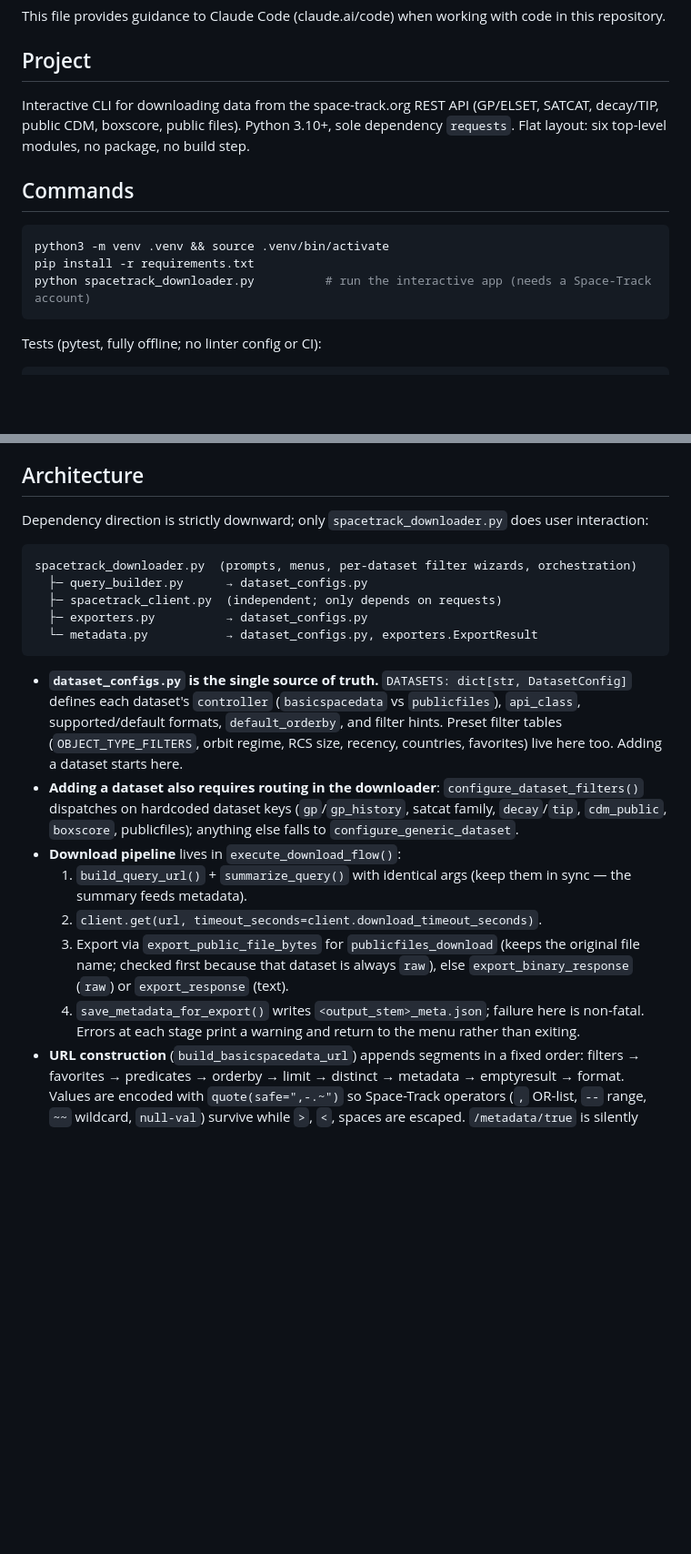
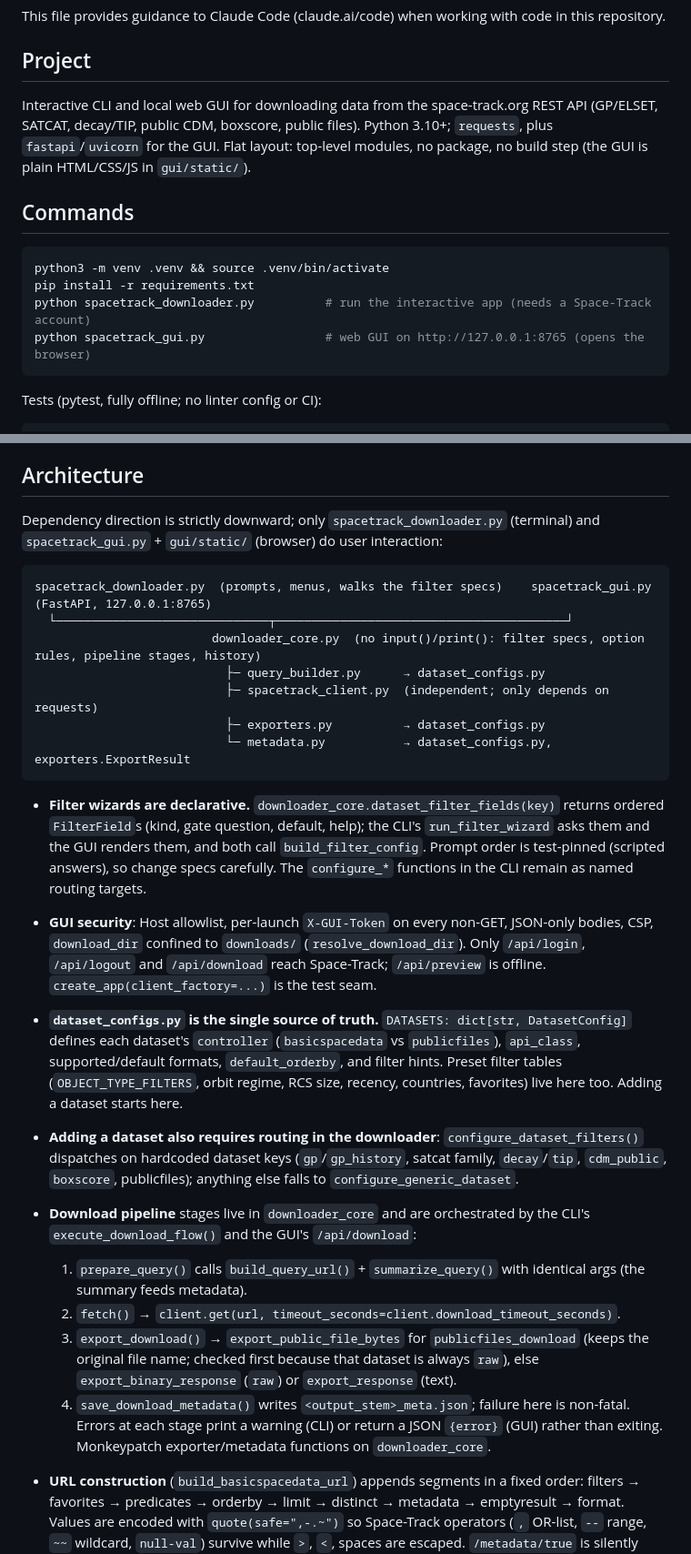
Before and after one commit to SpaceCadet000/space-track-data-downloader, a Markdown page: CLAUDE.md, 2 parts joined by grey strips. Shown at 91% size. GitHub-like rendering; blank space fills up the shorter version.

````diff
--- a/CLAUDE.md
+++ b/CLAUDE.md
@@ -6,7 +6,7 @@ This file provides guidance to Claude Code (claude.ai/code) when working with co
 
 ## Project
 
-Interactive CLI for downloading data from the space-track.org REST API (GP/ELSET, SATCAT, decay/TIP, public CDM, boxscore, public files). Python 3.10+, sole dependency `requests`. Flat layout: six top-level modules, no package, no build step.
+Interactive CLI and local web GUI for downloading data from the space-track.org REST API (GP/ELSET, SATCAT, decay/TIP, public CDM, boxscore, public files). Python 3.10+; `requests`, plus `fastapi`/`uvicorn` for the GUI. Flat layout: top-level modules, no package, no build step (the GUI is plain HTML/CSS/JS in `gui/static/`).
 
 ## Commands
 
@@ -14,6 +14,7 @@ Interactive CLI for downloading data from the space-track.org REST API (GP/ELSET
 python3 -m venv .venv && source .venv/bin/activate
 pip install -r requirements.txt
 python spacetrack_downloader.py          # run the interactive app (needs a Space-Track account)
+python spacetrack_gui.py                 # web GUI on http://127.0.0.1:8765 (opens the browser)
 ```
 
 Tests (pytest, fully offline; no linter config or CI):
@@ -44,24 +45,29 @@ Credentials come from env vars (`SPACETRACK_USER`/`SPACETRACK_PASS`, aliases `SP
 
 ## Architecture
 
-Dependency direction is strictly downward; only `spacetrack_downloader.py` does user interaction:
+Dependency direction is strictly downward; only `spacetrack_downloader.py` (terminal) and `spacetrack_gui.py` + `gui/static/` (browser) do user interaction:
 
 ```
-spacetrack_downloader.py  (prompts, menus, per-dataset filter wizards, orchestration)
-  ├─ query_builder.py      → dataset_configs.py
-  ├─ spacetrack_client.py  (independent; only depends on requests)
-  ├─ exporters.py          → dataset_configs.py
-  └─ metadata.py           → dataset_configs.py, exporters.ExportResult
+spacetrack_downloader.py  (prompts, menus, walks the filter specs)    spacetrack_gui.py  (FastAPI, 127.0.0.1:8765)
+  └──────────────────────────────┬─────────────────────────────────────────┘
+                         downloader_core.py  (no input()/print(): filter specs, option rules, pipeline stages, history)
+                           ├─ query_builder.py      → dataset_configs.py
+                           ├─ spacetrack_client.py  (independent; only depends on requests)
+                           ├─ exporters.py          → dataset_configs.py
+                           └─ metadata.py           → dataset_configs.py, exporters.ExportResult
 ```
+
+- **Filter wizards are declarative.** `downloader_core.dataset_filter_fields(key)` returns ordered `FilterField`s (kind, gate question, default, help); the CLI's `run_filter_wizard` asks them and the GUI renders them, and both call `build_filter_config`. Prompt order is test-pinned (scripted answers), so change specs carefully. The `configure_*` functions in the CLI remain as named routing targets.
+- **GUI security**: Host allowlist, per-launch `X-GUI-Token` on every non-GET, JSON-only bodies, CSP, `download_dir` confined to `downloads/` (`resolve_download_dir`). Only `/api/login`, `/api/logout` and `/api/download` reach Space-Track; `/api/preview` is offline. `create_app(client_factory=...)` is the test seam.
 
 - **`dataset_configs.py` is the single source of truth.** `DATASETS: dict[str, DatasetConfig]` defines each dataset's `controller` (`basicspacedata` vs `publicfiles`), `api_class`, supported/default formats, `default_orderby`, and filter hints. Preset filter tables (`OBJECT_TYPE_FILTERS`, orbit regime, RCS size, recency, countries, favorites) live here too. Adding a dataset starts here.
 - **Adding a dataset also requires routing in the downloader**: `configure_dataset_filters()` dispatches on hardcoded dataset keys (`gp`/`gp_history`, satcat family, `decay`/`tip`, `cdm_public`, `boxscore`, publicfiles); anything else falls to `configure_generic_dataset`.
-- **Download pipeline** lives in `execute_download_flow()`:
-  1. `build_query_url()` + `summarize_query()` with identical args (keep them in sync — the summary feeds metadata).
-  2. `client.get(url, timeout_seconds=client.download_timeout_seconds)`.
-  3. Export via `export_public_file_bytes` for `publicfiles_download` (keeps the original file name; checked first because that dataset is always `raw`), else `export_binary_response` (`raw`) or `export_response` (text).
-  4. `save_metadata_for_export()` writes `<output_stem>_meta.json`; failure here is non-fatal.
-  Errors at each stage print a warning and return to the menu rather than exiting.
+- **Download pipeline** stages live in `downloader_core` and are orchestrated by the CLI's `execute_download_flow()` and the GUI's `/api/download`:
+  1. `prepare_query()` calls `build_query_url()` + `summarize_query()` with identical args (the summary feeds metadata).
+  2. `fetch()` → `client.get(url, timeout_seconds=client.download_timeout_seconds)`.
+  3. `export_download()` → `export_public_file_bytes` for `publicfiles_download` (keeps the original file name; checked first because that dataset is always `raw`), else `export_binary_response` (`raw`) or `export_response` (text).
+  4. `save_download_metadata()` writes `<output_stem>_meta.json`; failure here is non-fatal.
+  Errors at each stage print a warning (CLI) or return a JSON `{error}` (GUI) rather than exiting. Monkeypatch exporter/metadata functions on `downloader_core`.
 - **URL construction** (`build_basicspacedata_url`) appends segments in a fixed order: filters → favorites → predicates → orderby → limit → distinct → metadata → emptyresult → format. Values are encoded with `quote(safe=",-.~")` so Space-Track operators (`,` OR-list, `--` range, `~~` wildcard, `null-val`) survive while `>`, `<`, spaces are escaped. `/metadata/true` is silently dropped for formats Space-Track ignores it on (csv/tle/3le/kvn); `raw` emits no `/format/` segment.
 - **`SpaceTrackClient`** wraps a cookie-authenticated `requests.Session` (login = POST `/ajaxauth/login`). `request()` refuses anything but `https` on space-track.org or a subdomain (`is_space_track_url` compares `hostname`, so ports are fine and look-alikes fail) and re-checks the final `response.url` after redirects, raises immediately on 401/403, and retries timeouts/connection errors and 408/409/425/429/5xx with linear backoff (`retry_delay_seconds * attempt`).
 - **Exporters** default to `downloads/spacetrack_{dataset}_{UTC timestamp}{ext}` and append `_1`, `_2`… instead of overwriting unless `overwrite=True`. Record counts are format-specific heuristics and may be `None`.
````
Also changed, not shown: README.md (+42 -2 lines).
